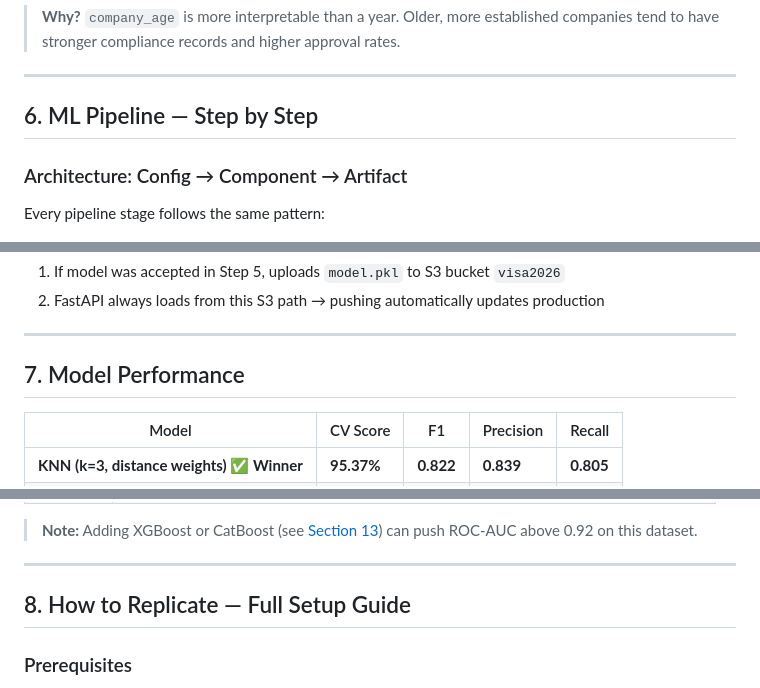
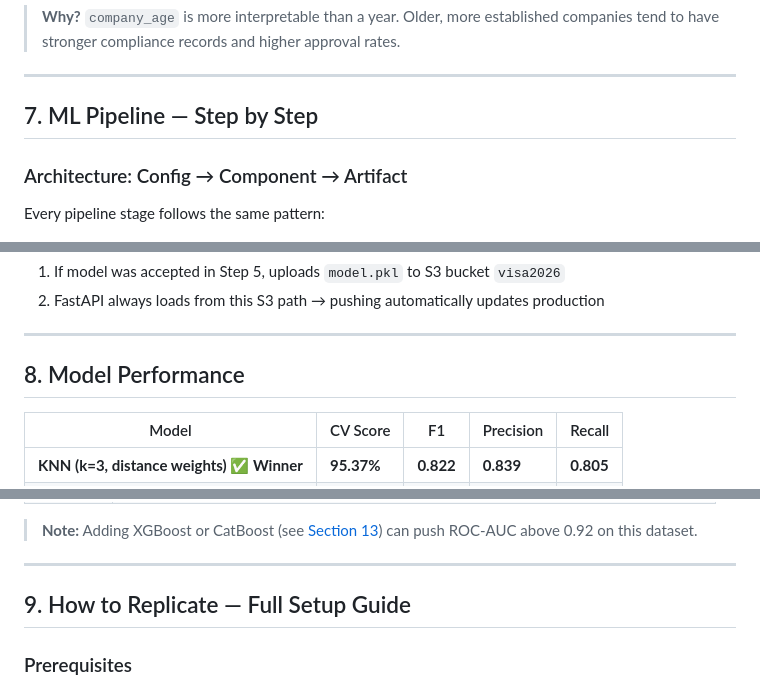
Before and after one commit to sahatanmoyofficial/Global-Mobility-Application-Analyzer, a Markdown page: README.md, 3 parts joined by grey strips. Drawn GitHub-style.

```diff
--- a/README.md
+++ b/README.md
@@ -213,7 +267,7 @@ drop_columns: [case_id, yr_of_estab]
 
 ---
 
-## 6. ML Pipeline — Step by Step
+## 7. ML Pipeline — Step by Step
 
 ### Architecture: Config → Component → Artifact
 
@@ -320,7 +374,7 @@ Config Object  ──►  Component  ──►  Artifact Object
 
 ---
 
-## 7. Model Performance
+## 8. Model Performance
 
 | Model | CV Score | F1 | Precision | Recall |
 |-------|----------|-----|-----------|--------|
@@ -340,7 +394,7 @@ Config Object  ──►  Component  ──►  Artifact Object
 
 ---
 
-## 8. How to Replicate — Full Setup Guide
+## 9. How to Replicate — Full Setup Guide
 
 ### Prerequisites
 
```
Also changed, not shown: other parts of README.md (+77 -19 lines).
